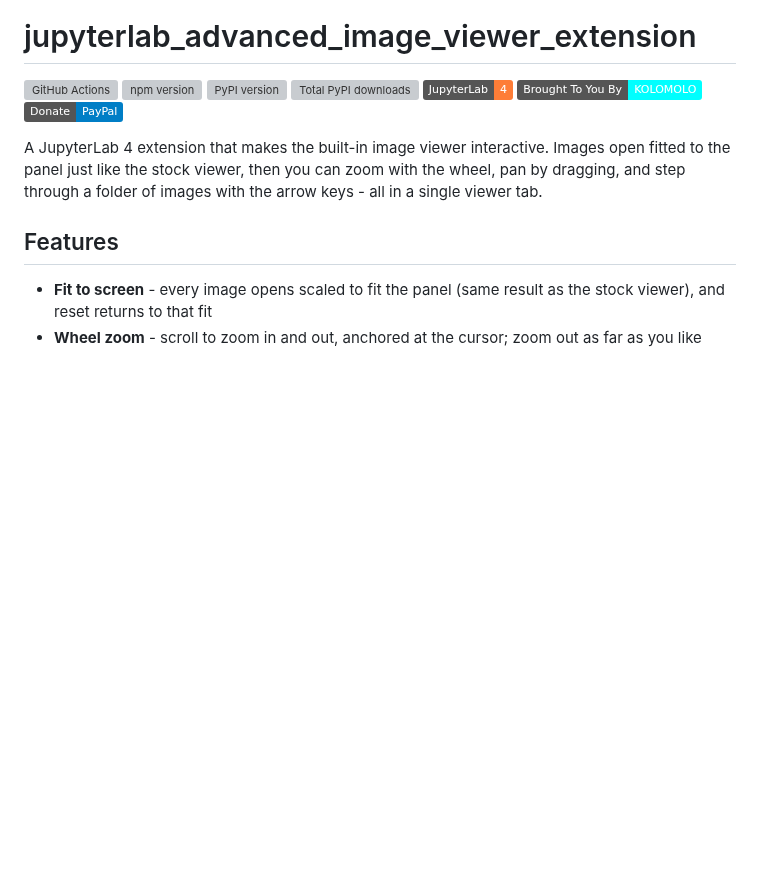
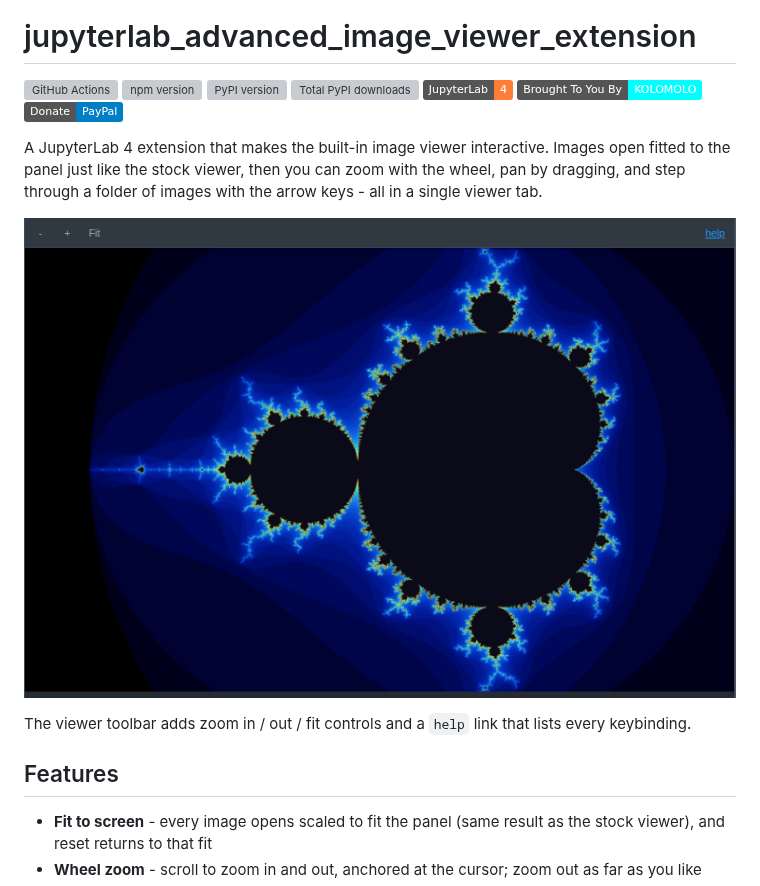
Before and after one commit to stellarshenson/jupyterlab_advanced_image_viewer_extension, a Markdown page: README.md, the part around the change. Rendered like a GitHub page; pictures changed too: .resources/screenshot.png (added); badges without logos; blank space fills up the shorter version; grey boxes are pictures that could not be loaded.

Commit message:
docs: add viewer screenshot to README
- add .resources/screenshot.png (toolbar + fitted image)
- embed it in the README via a raw GitHub URL and note the toolbar controls
- ignore raw.githubusercontent in check-links

```diff
--- a/README.md
+++ b/README.md
@@ -9,6 +9,10 @@
 [![Donate PayPal](https://img.shields.io/badge/Donate-PayPal-blue?style=flat)](https://www.paypal.com/donate/?hosted_button_id=B4KPBJDLLXTSA)
 
 A JupyterLab 4 extension that makes the built-in image viewer interactive. Images open fitted to the panel just like the stock viewer, then you can zoom with the wheel, pan by dragging, and step through a folder of images with the arrow keys - all in a single viewer tab.
+
+![Advanced image viewer](https://raw.githubusercontent.com/stellarshenson/jupyterlab_advanced_image_viewer_extension/main/.resources/screenshot.png)
+
+The viewer toolbar adds zoom in / out / fit controls and a `help` link that lists every keybinding.
 
 ## Features
 
```
Also changed, not shown: 1 other file.
